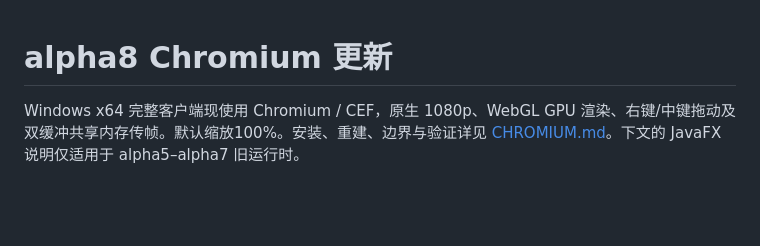
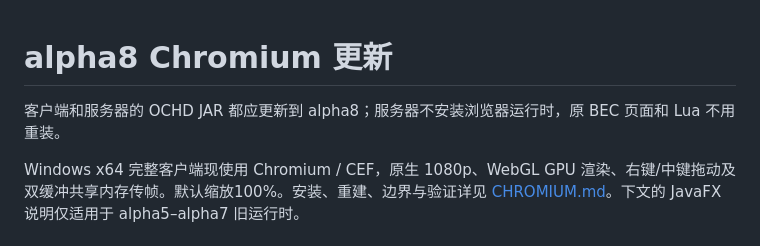
Before and after one commit to Alivn-chao/oc-hd-panel, a Markdown page: docs/HTML_APPS.md, the part around the change. Rendered like a GitHub page; blank space fills up the shorter version.

```diff
--- a/docs/HTML_APPS.md
+++ b/docs/HTML_APPS.md
@@ -1,4 +1,6 @@
 # alpha8 Chromium 更新
+
+客户端和服务器的 OCHD JAR 都应更新到 alpha8；服务器不安装浏览器运行时，原 BEC 页面和 Lua 不用重装。
 
 Windows x64 完整客户端现使用 Chromium / CEF，原生 1080p、WebGL GPU 渲染、右键/中键拖动及双缓冲共享内存传帧。默认缩放100%。安装、重建、边界与验证详见 [CHROMIUM.md](CHROMIUM.md)。下文的 JavaFX 说明仅适用于 alpha5–alpha7 旧运行时。
 
```
Also changed, not shown: docs/CHROMIUM.md (+3 -1 lines).
